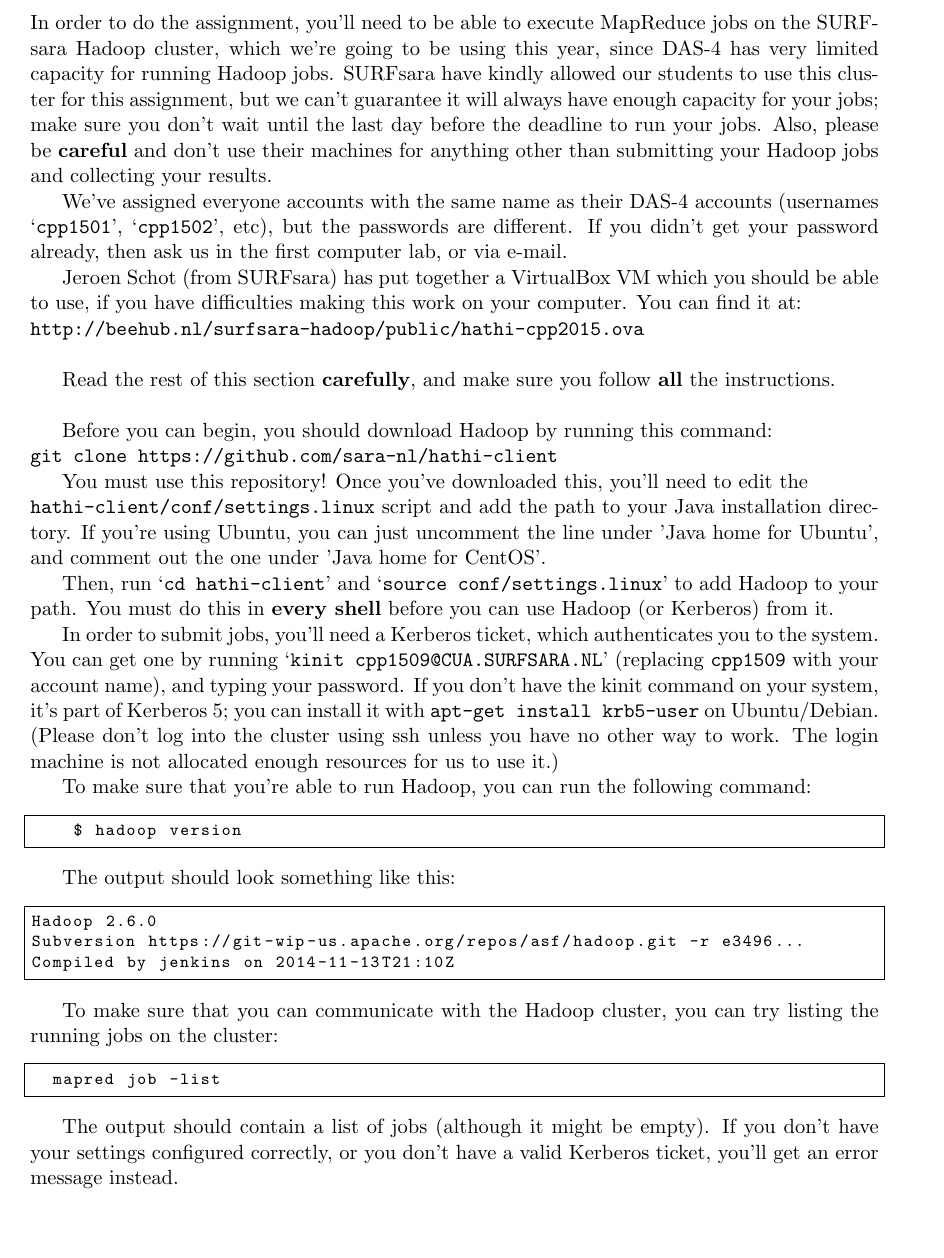
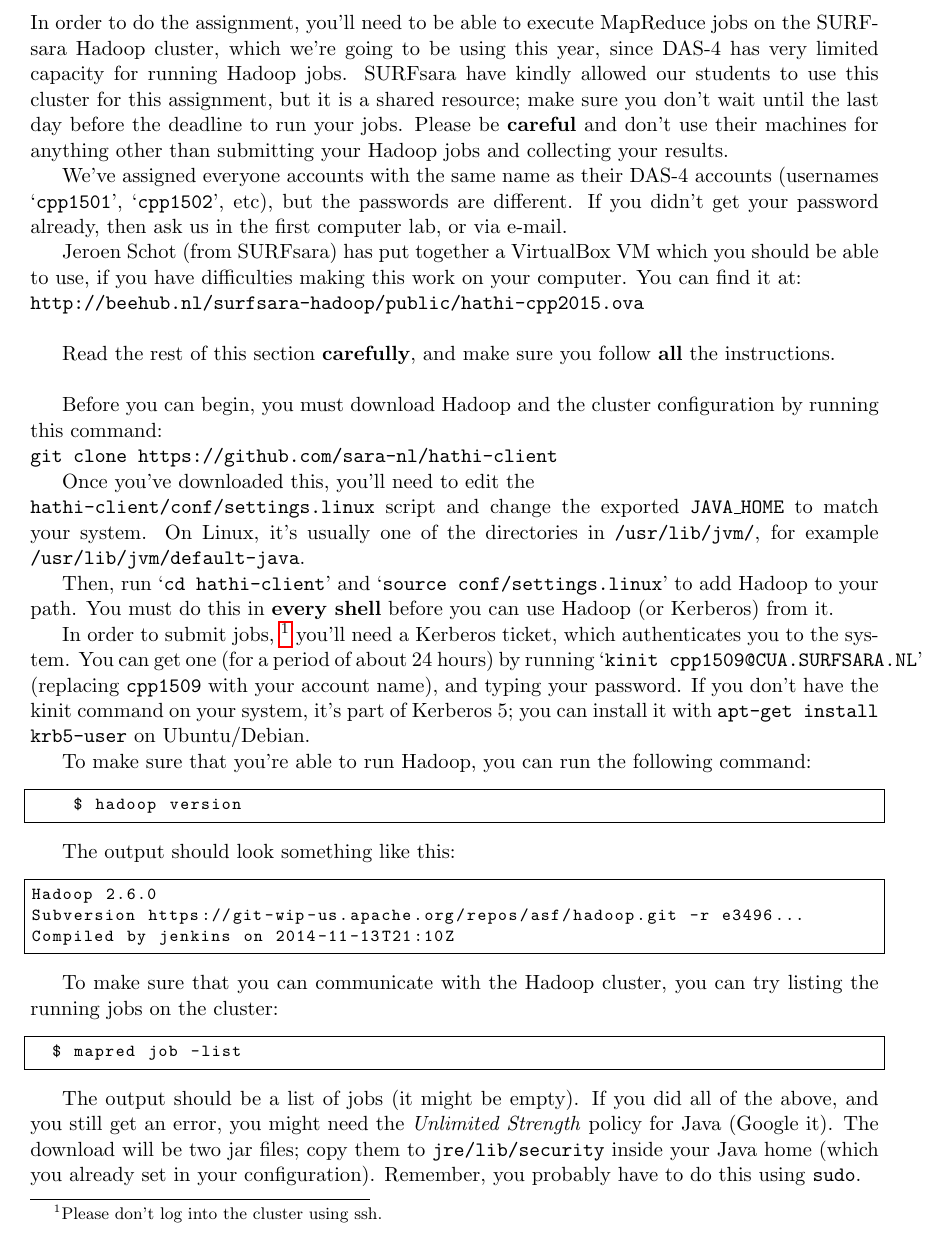
Before and after one commit to fuzzie/wordcount-cpp, a LaTeX document (doc/mapreduce_tutorial.tex): part of page 2 of 6, cut so that both start at the same text. Compiled offline with pdfLaTeX.

Commit message:
update tutorial with discoveries of today

```diff
--- a/doc/mapreduce_tutorial.tex
+++ b/doc/mapreduce_tutorial.tex
@@ -73,9 +73,8 @@
 
   In order to do the assignment, you'll need to be able to execute MapReduce jobs on the SURFsara Hadoop cluster, which we're going to be using
   this year, since DAS-4 has very limited capacity for running Hadoop jobs. SURFsara have kindly allowed our students to use this cluster for this
-  assignment, but we can't guarantee it will always have enough capacity for your jobs; make sure you don't wait until the last day before the
-  deadline to run your jobs. Also, please be \textbf{careful} and don't use their machines for anything other than submitting your Hadoop jobs
-  and collecting your results.
+  assignment, but it is a shared resource; make sure you don't wait until the last day before the deadline to run your jobs. Please be
+  \textbf{careful} and don't use their machines for anything other than submitting your Hadoop jobs and collecting your results.
 
   We've assigned everyone accounts with the same name as their DAS-4 accounts (usernames `\texttt{cpp1501}', `\texttt{cpp1502}', etc), but the passwords
   are different. If you didn't get your password already, then ask us in the first computer lab, or via e-mail.
@@ -85,21 +84,21 @@
 
   Read the rest of this section \textbf{carefully}, and make sure you follow \textbf{all} the instructions. \\
 
-  Before you can begin, you should download Hadoop by running this command:\\
+  Before you can begin, you must download Hadoop and the cluster configuration by running this command:\\
   \texttt{git clone https://github.com/sara-nl/hathi-client}
 
-  You must use this repository! Once you've downloaded this, you'll need to edit the \\ \texttt{hathi-client/conf/settings.linux} script
-  and add the path to your Java installation directory. If you're using Ubuntu, you can just uncomment
-  the line under 'Java home for Ubuntu', and comment out the one under 'Java home for CentOS'.
+  Once you've downloaded this, you'll need to edit the \\ \texttt{hathi-client/conf/settings.linux} script
+  and change the exported \texttt{JAVA\_HOME} to match your system. On Linux, it's usually one of the directories in \texttt{/usr/lib/jvm/},
+  for example \texttt{/usr/lib/jvm/default-java}.
 
   Then, run `\texttt{cd hathi-client}' and `\texttt{source conf/settings.linux}' to add Hadoop
   to your path. You must do this in \textbf{every shell} before you can use Hadoop (or Kerberos) from it.
 
-  In order to submit jobs, you'll need a Kerberos ticket, which authenticates you to the system. You can get one by running
+  In order to submit jobs,
+  \footnote{Please don't log into the cluster using ssh.}
+  you'll need a Kerberos ticket, which authenticates you to the system. You can get one (for a period of about 24 hours) by running
   `\texttt{kinit cpp1509@CUA.SURFSARA.NL}' (replacing \texttt{cpp1509} with your account name), and typing your password. If you don't have the kinit
   command on your system, it's part of Kerberos 5; you can install it with \texttt{apt-get install krb5-user} on Ubuntu/Debian.
-  (Please don't log into the cluster using ssh unless you have no other way to work. The login machine is not allocated enough resources
-  for us to use it.)
 
   To make sure that you're able to run Hadoop, you can run the following command:
 
@@ -119,11 +118,13 @@ Compiled by jenkins on 2014-11-13T21:10Z
   To make sure that you can communicate with the Hadoop cluster, you can try listing the running jobs on the cluster:
 
   \begin{lstlisting}
-  mapred job -list
+  $ mapred job -list
   \end{lstlisting}
 
-  The output should contain a list of jobs (although it might be empty). If you don't have your settings configured
-  correctly, or you don't have a valid Kerberos ticket, you'll get an error message instead.
+  The output should be a list of jobs (it might be empty). If you did all of the above, and you
+  still get an error, you might need the \emph{Unlimited Strength} policy for Java (Google it). The download will
+  be two jar files; copy them to \texttt{jre/lib/security} inside your Java home (which you already set in your
+  configuration). Remember, you probably have to do this using \texttt{sudo}.
 
   \pagebreak
   \section{Running the WordCount Tutorial}
```
Also changed, not shown: doc/mapreduce_tutorial.pdf, doc/mapreduce_tutorial.tex (10 more changed lines).
